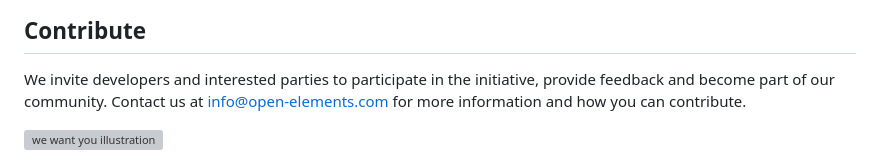
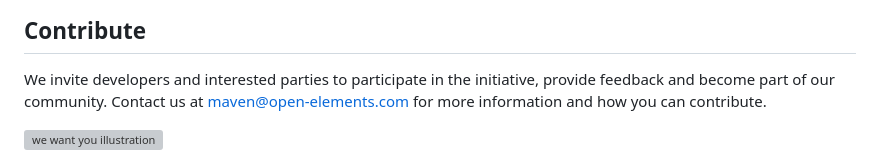
Before and after one commit to OpenElements/maven-support-care, a Markdown page: README.md, the part around the change. GitHub-like rendering; grey boxes are pictures that could not be loaded.

```diff
--- a/README.md
+++ b/README.md
@@ -41,6 +41,6 @@ These community members are experts in the field of Maven and contribute their e
 ## Contribute
 
 We invite developers and interested parties to participate in the initiative, provide feedback and become part of our community.
-Contact us at [info@open-elements.com](mailto:info@open-elements.com) for more information and how you can contribute.
+Contact us at [maven@open-elements.com](mailto:maven@open-elements.com) for more information and how you can contribute.
 
 <img width="489" alt="we want you illustration" src="https://github.com/OpenElements/maven-support-care/assets/9443847/1b0b1399-4a53-4b09-ac12-454583555eb6">
```
